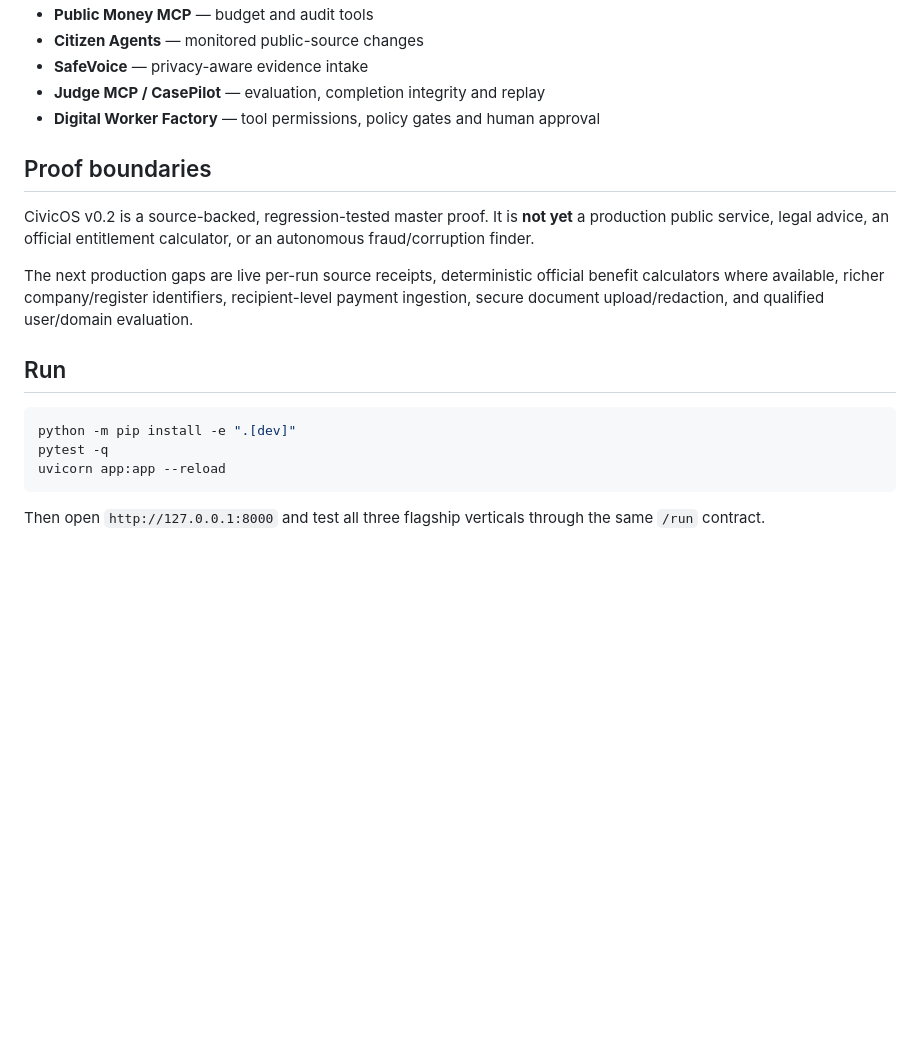
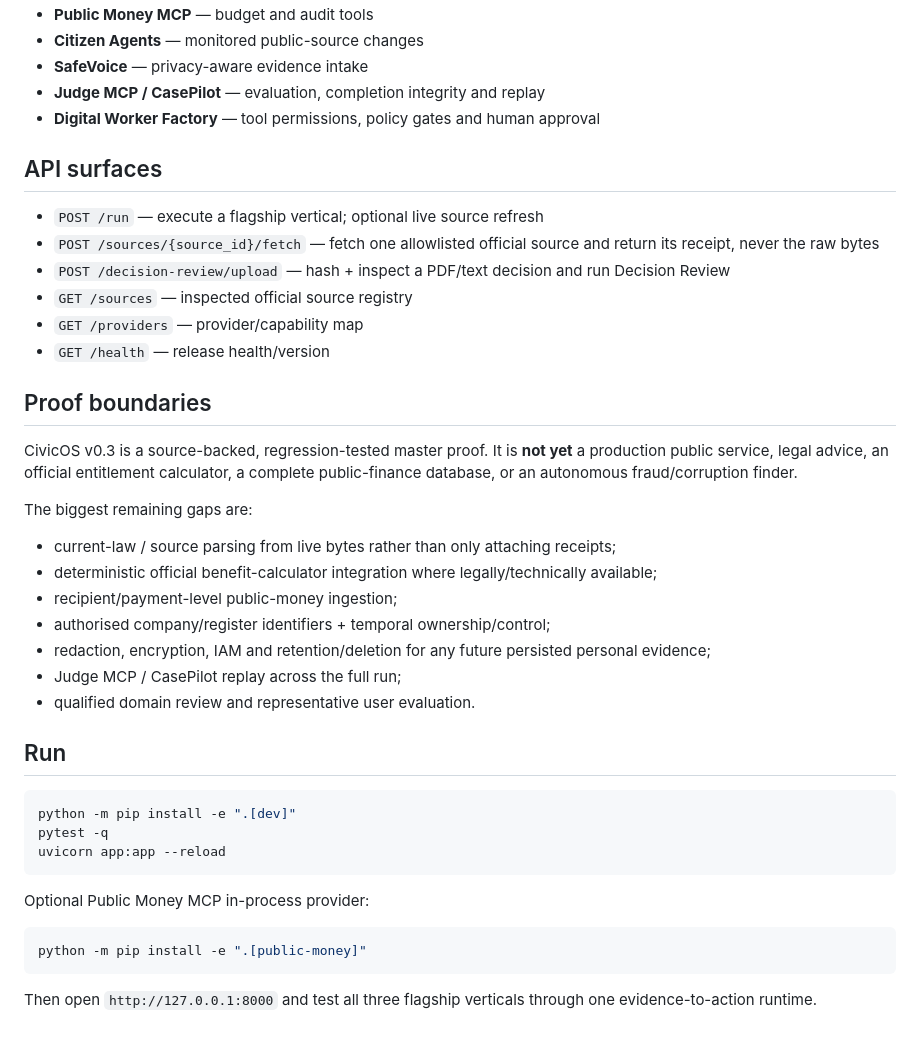
Before and after one commit to mikelninh/CivicOs, a Markdown page: README.md, the part around one of its changes. Rendered like a GitHub page; blank space fills up the shorter version.

````diff
--- a/README.md
+++ b/README.md
@@ -62,11 +70,28 @@ CivicOS is the product/orchestration layer. Existing projects stay independently
 - **Judge MCP / CasePilot** — evaluation, completion integrity and replay
 - **Digital Worker Factory** — tool permissions, policy gates and human approval
 
+## API surfaces
+
+- `POST /run` — execute a flagship vertical; optional live source refresh
+- `POST /sources/{source_id}/fetch` — fetch one allowlisted official source and return its receipt, never the raw bytes
+- `POST /decision-review/upload` — hash + inspect a PDF/text decision and run Decision Review
+- `GET /sources` — inspected official source registry
+- `GET /providers` — provider/capability map
+- `GET /health` — release health/version
+
 ## Proof boundaries
 
-CivicOS v0.2 is a source-backed, regression-tested master proof. It is **not yet** a production public service, legal advice, an official entitlement calculator, or an autonomous fraud/corruption finder.
+CivicOS v0.3 is a source-backed, regression-tested master proof. It is **not yet** a production public service, legal advice, an official entitlement calculator, a complete public-finance database, or an autonomous fraud/corruption finder.
 
-The next production gaps are live per-run source receipts, deterministic official benefit calculators where available, richer company/register identifiers, recipient-level payment ingestion, secure document upload/redaction, and qualified user/domain evaluation.
+The biggest remaining gaps are:
+
+- current-law / source parsing from live bytes rather than only attaching receipts;
+- deterministic official benefit-calculator integration where legally/technically available;
+- recipient/payment-level public-money ingestion;
+- authorised company/register identifiers + temporal ownership/control;
+- redaction, encryption, IAM and retention/deletion for any future persisted personal evidence;
+- Judge MCP / CasePilot replay across the full run;
+- qualified domain review and representative user evaluation.
 
 ## Run
 
@@ -76,4 +101,10 @@ pytest -q
 uvicorn app:app --reload
 ```
 
-Then open `http://127.0.0.1:8000` and test all three flagship verticals through the same `/run` contract.
+Optional Public Money MCP in-process provider:
+
+```bash
+python -m pip install -e ".[public-money]"
+```
+
+Then open `http://127.0.0.1:8000` and test all three flagship verticals through one evidence-to-action runtime.
````
Also changed, not shown: other parts of README.md (+19 -11 lines).
